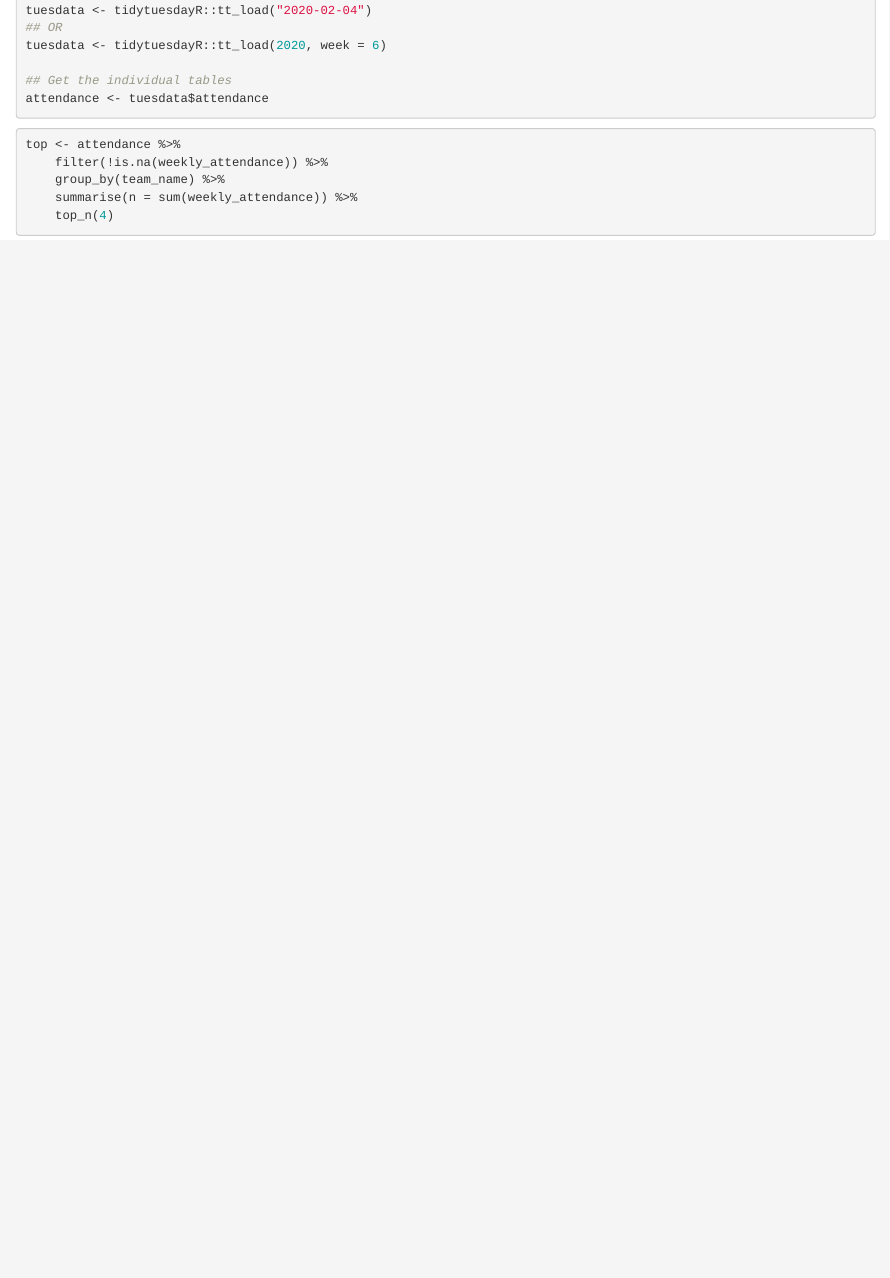
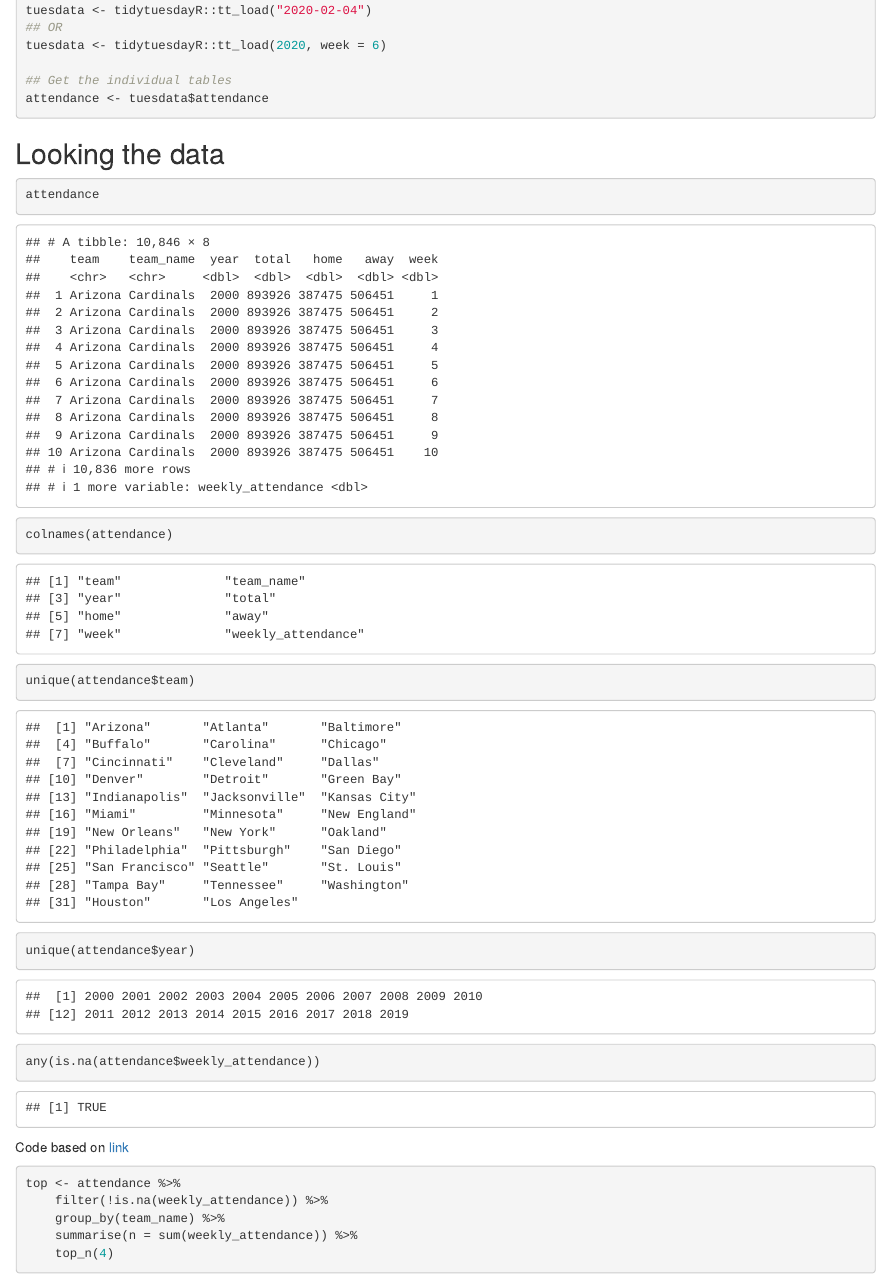
Before and after one commit to dcassol/TidyTuesday, an R Markdown document (R_code/TidyTuesday.Rmd): the page in a window 1100 px wide, from 1240 px down. Rendered offline with R 4.5, knitr and Pandoc, with nearby package versions; drawn as R Markdown's standard HTML page in place of the format the file asks for; some code elsewhere in the file could not run offline; long lines of code are wrapped.

Commit message:
25/02/2020 13:03:36

````diff
--- a/R_code/TidyTuesday.Rmd
+++ b/R_code/TidyTuesday.Rmd
@@ -73,6 +73,19 @@ tuesdata <- tidytuesdayR::tt_load(2020, week = 6)
 attendance <- tuesdata$attendance
 ```
 
+## Looking the data
+
+```{r}
+attendance
+colnames(attendance)
+unique(attendance$team)
+unique(attendance$year)
+any(is.na(attendance$weekly_attendance))
+```
+
+
+Code based on [link](https://duvancho321.github.io/Tidyuesday/Folder/2020/2020-02-04/)
+
 ```{r, gganimate}
 top <- attendance %>%
   filter(!is.na(weekly_attendance)) %>%
````
Also changed, not shown: R_code/TidyTuesday.Rmd (1 more changed lines).
